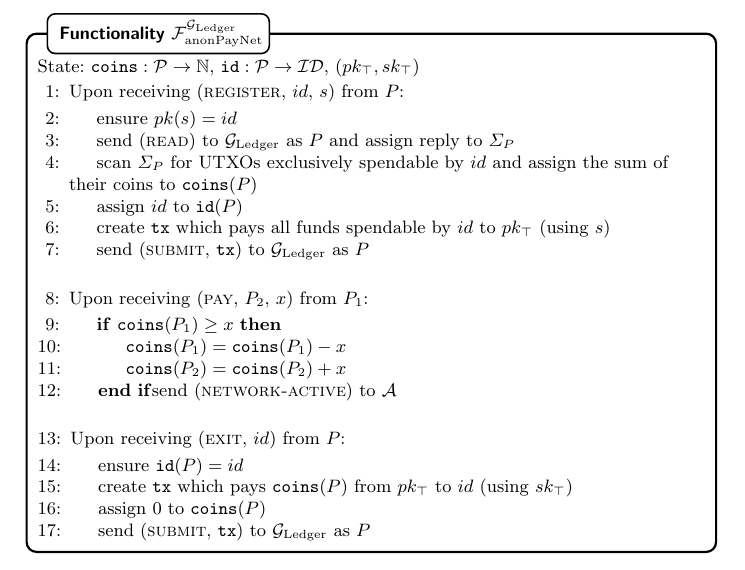
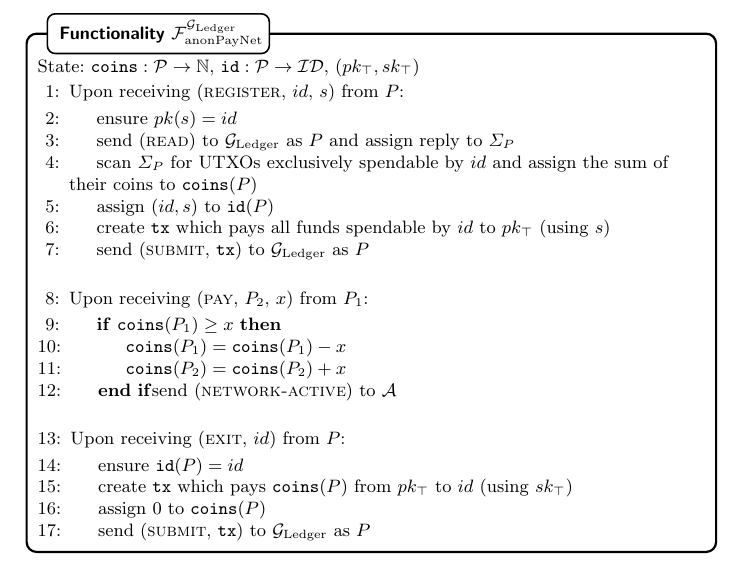
Before and after one commit to OrfeasLitos/privacy-ln, a LaTeX paper (src/privacy-ln.tex, which reads src/anon-pay-func.tex): part of page 2 of 30, cut so that both start at the same text. Compiled offline with pdfLaTeX.

Commit message:
Save registrant's private key as well

```diff
--- a/src/anon-pay-func.tex
+++ b/src/anon-pay-func.tex
@@ -11,7 +11,7 @@
         $\Sigma_P$
         \State scan $\Sigma_P$ for UTXOs exclusively spendable by $id$ and
         assign the sum of their coins to $\mathtt{coins}(P)$
-        \State assign $id$ to $\mathtt{id}(P)$
+        \State assign $(id, s)$ to $\mathtt{id}(P)$
         \State create \texttt{tx} which pays all funds spendable by $id$ to
         $pk_{\top}$ (using $s$)
         \State send (\textsc{submit}, \texttt{tx}) to \ledger as $P$
```
